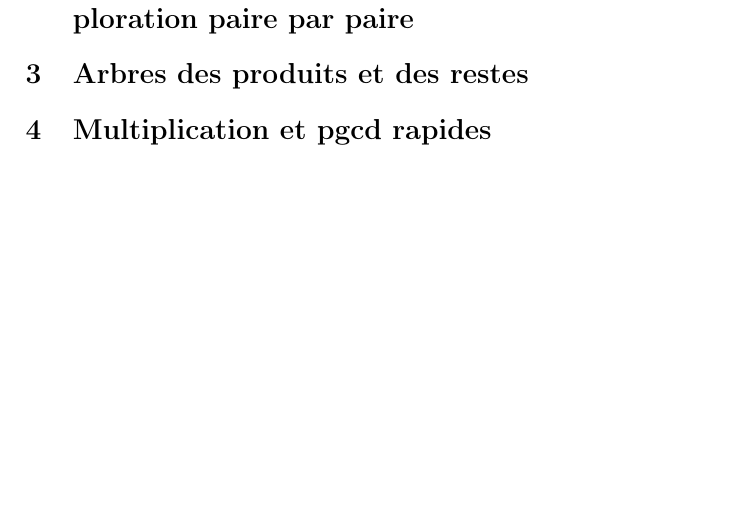
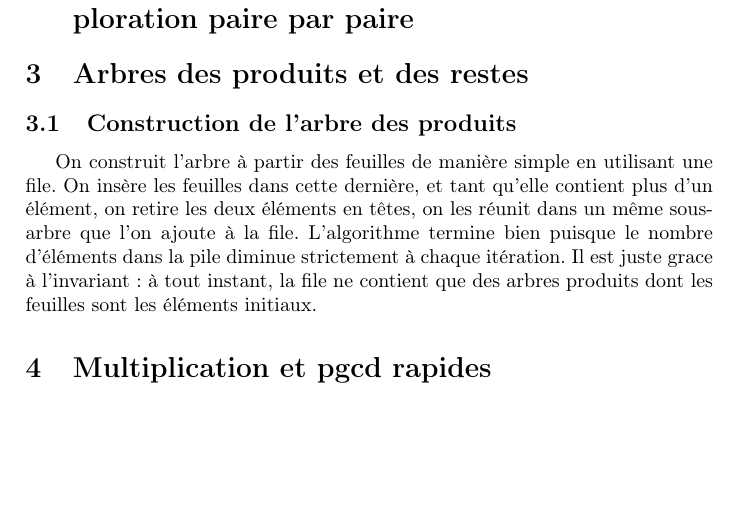
Before and after one commit to regnat/INF421, a LaTeX paper (rapport/rapport_INF421.tex): part of the page, cut so that both start at the same text. Compiled offline with pdfLaTeX.

Commit message:
Explication de la construction de l'arbre

```diff
--- a/rapport/rapport_INF421.tex
+++ b/rapport/rapport_INF421.tex
@@ -17,8 +17,17 @@
 \end{abstract}
 
 \section{Mise en palce : une implémentation jouet de RSA}
+
 \section{Recherche naïve : algorithme d'Euclide et exploration paire par paire}
+
 \section{Arbres des produits et des restes}
+
+  \subsection{Construction de l'arbre des produits}
+  On construit l'arbre à partir des feuilles de manière simple en utilisant une file. On insère les feuilles dans cette dernière, et tant qu'elle contient plus d'un élément, on retire les deux éléments en têtes, on les réunit dans un même sous-arbre que l'on ajoute à la file.
+  L'algorithme termine bien puisque le nombre d'éléments dans la pile diminue strictement à chaque itération. Il est juste grace à l'invariant : à tout instant, la file ne contient que des arbres produits dont les feuilles sont les éléments initiaux.
+
+
+
 \section{Multiplication et pgcd rapides}
 
 \end{document}
```
